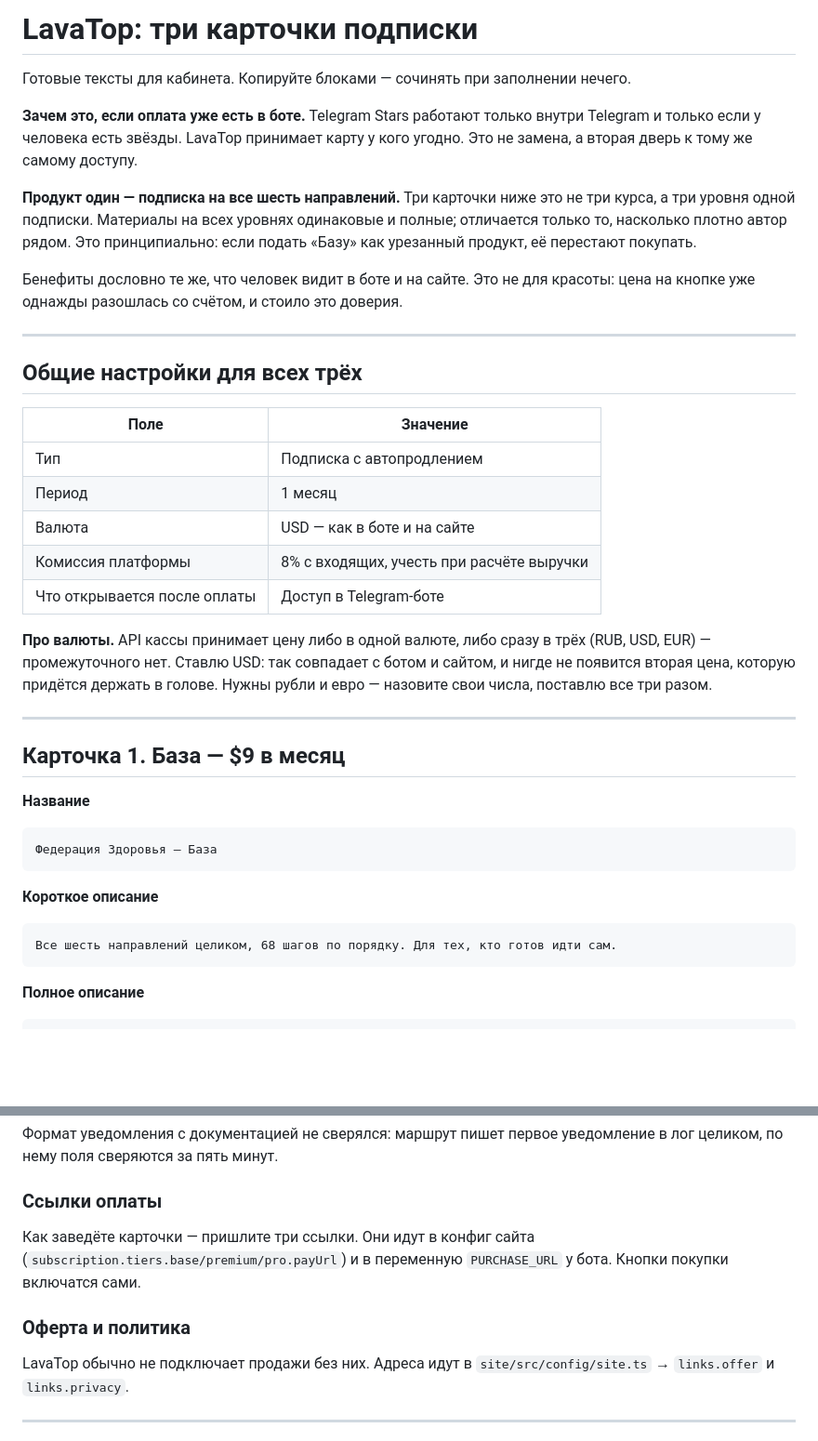
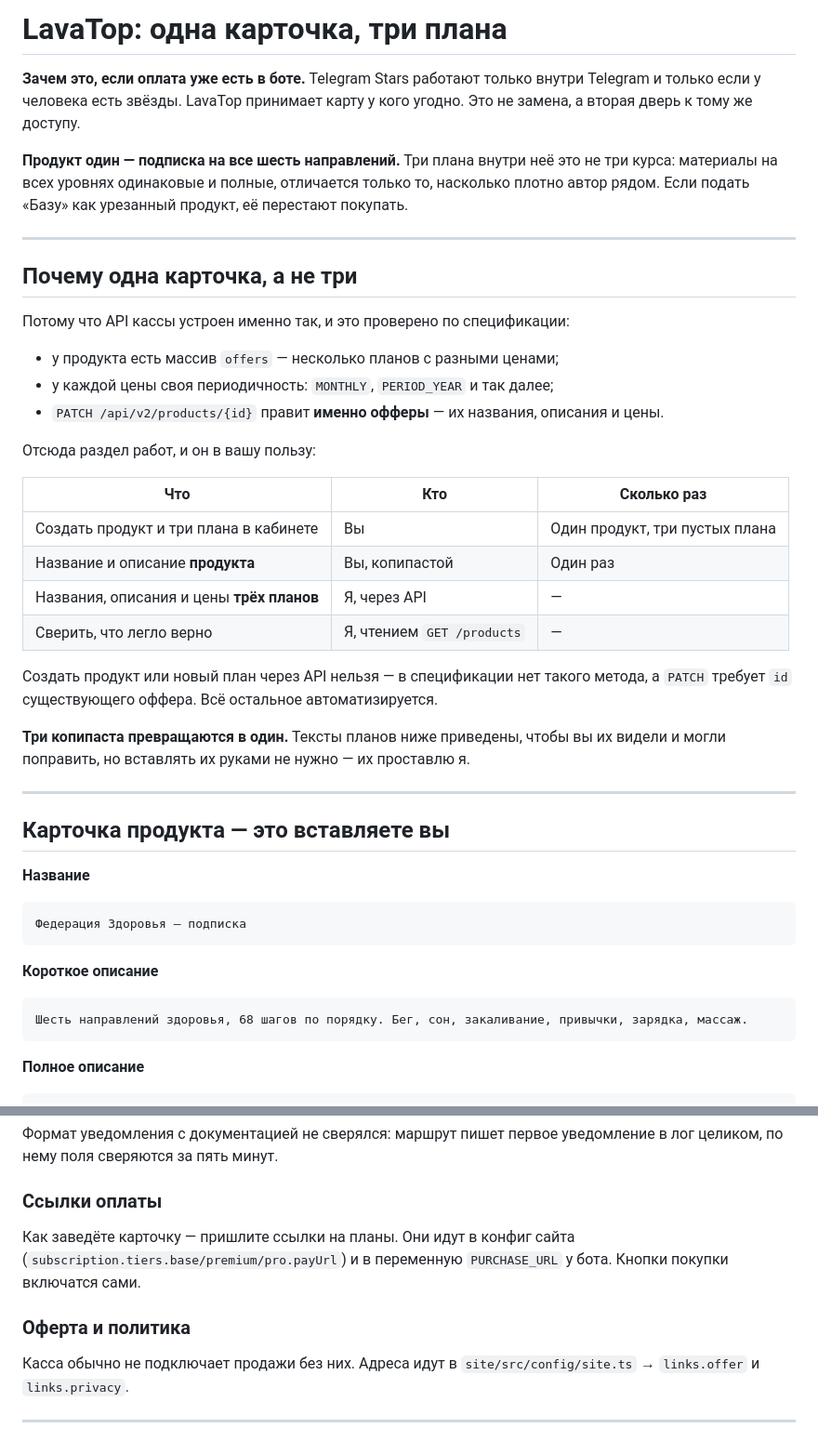
Before and after one commit to QAway-to/mvp-health-funnel-bot, a Markdown page: site/docs/lavatop-products.md, 2 parts joined by grey strips. Shown at 93% size. Rendered like a GitHub page; blank space fills up the shorter version.

````diff
--- a/site/docs/lavatop-products.md
+++ b/site/docs/lavatop-products.md
@@ -1,51 +1,55 @@
-# LavaTop: три карточки подписки
-
-Готовые тексты для кабинета. Копируйте блоками — сочинять при заполнении
-нечего.
+# LavaTop: одна карточка, три плана
 
 **Зачем это, если оплата уже есть в боте.** Telegram Stars работают только
 внутри Telegram и только если у человека есть звёзды. LavaTop принимает карту
-у кого угодно. Это не замена, а вторая дверь к тому же самому доступу.
+у кого угодно. Это не замена, а вторая дверь к тому же доступу.
 
-**Продукт один — подписка на все шесть направлений.** Три карточки ниже это не
-три курса, а три уровня одной подписки. Материалы на всех уровнях одинаковые и
-полные; отличается только то, насколько плотно автор рядом. Это принципиально:
-если подать «Базу» как урезанный продукт, её перестают покупать.
-
-Бенефиты дословно те же, что человек видит в боте и на сайте. Это не для
-красоты: цена на кнопке уже однажды разошлась со счётом, и стоило это доверия.
+**Продукт один — подписка на все шесть направлений.** Три плана внутри неё это
+не три курса: материалы на всех уровнях одинаковые и полные, отличается только
+то, насколько плотно автор рядом. Если подать «Базу» как урезанный продукт, её
+перестают покупать.
 
 ---
 
-## Общие настройки для всех трёх
+## Почему одна карточка, а не три
 
-| Поле | Значение |
-| --- | --- |
-| Тип | Подписка с автопродлением |
-| Период | 1 месяц |
-| Валюта | USD — как в боте и на сайте |
-| Комиссия платформы | 8% с входящих, учесть при расчёте выручки |
-| Что открывается после оплаты | Доступ в Telegram-боте |
+Потому что API кассы устроен именно так, и это проверено по спецификации:
 
-**Про валюты.** API кассы принимает цену либо в одной валюте, либо сразу в
-трёх (RUB, USD, EUR) — промежуточного нет. Ставлю USD: так совпадает с ботом и
-сайтом, и нигде не появится вторая цена, которую придётся держать в голове.
-Нужны рубли и евро — назовите свои числа, поставлю все три разом.
+- у продукта есть массив `offers` — несколько планов с разными ценами;
+- у каждой цены своя периодичность: `MONTHLY`, `PERIOD_YEAR` и так далее;
+- `PATCH /api/v2/products/{id}` правит **именно офферы** — их названия,
+  описания и цены.
+
+Отсюда раздел работ, и он в вашу пользу:
+
+| Что | Кто | Сколько раз |
+| --- | --- | --- |
+| Создать продукт и три плана в кабинете | Вы | Один продукт, три пустых плана |
+| Название и описание **продукта** | Вы, копипастой | Один раз |
+| Названия, описания и цены **трёх планов** | Я, через API | — |
+| Сверить, что легло верно | Я, чтением `GET /products` | — |
+
+Создать продукт или новый план через API нельзя — в спецификации нет такого
+метода, а `PATCH` требует `id` существующего оффера. Всё остальное
+автоматизируется.
+
+**Три копипаста превращаются в один.** Тексты планов ниже приведены, чтобы вы
+их видели и могли поправить, но вставлять их руками не нужно — их проставлю я.
 
 ---
 
-## Карточка 1. База — $9 в месяц
+## Карточка продукта — это вставляете вы
 
 **Название**
 
 ```
-Федерация Здоровья — База
+Федерация Здоровья — подписка
 ```
 
 **Короткое описание**
 
 ```
-Все шесть направлений целиком, 68 шагов по порядку. Для тех, кто готов идти сам.
+Шесть направлений здоровья, 68 шагов по порядку. Бег, сон, закаливание, привычки, зарядка, массаж.
 ```
 
 **Полное описание**
@@ -207,13 +180,13 @@ query-параметр и возвращает ли его обратно. Им
 
 ### Ссылки оплаты
 
-Как заведёте карточки — пришлите три ссылки. Они идут в конфиг сайта
+Как заведёте карточку — пришлите ссылки на планы. Они идут в конфиг сайта
 (`subscription.tiers.base/premium/pro.payUrl`) и в переменную `PURCHASE_URL` у
 бота. Кнопки покупки включатся сами.
 
 ### Оферта и политика
 
-LavaTop обычно не подключает продажи без них. Адреса идут в
+Касса обычно не подключает продажи без них. Адреса идут в
 `site/src/config/site.ts` → `links.offer` и `links.privacy`.
 
 ---
````
Also changed, not shown: other parts of site/docs/lavatop-products.md (+56 -87 lines).
